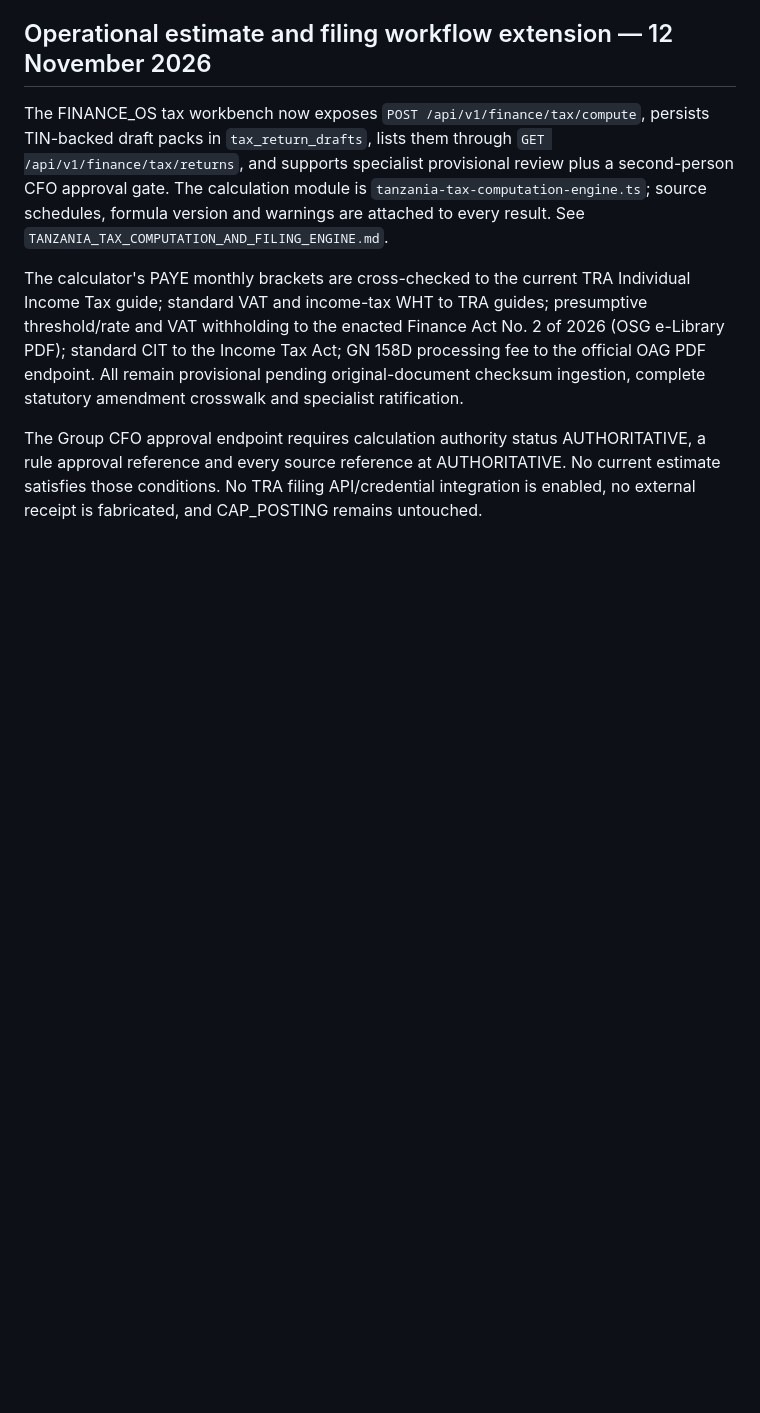
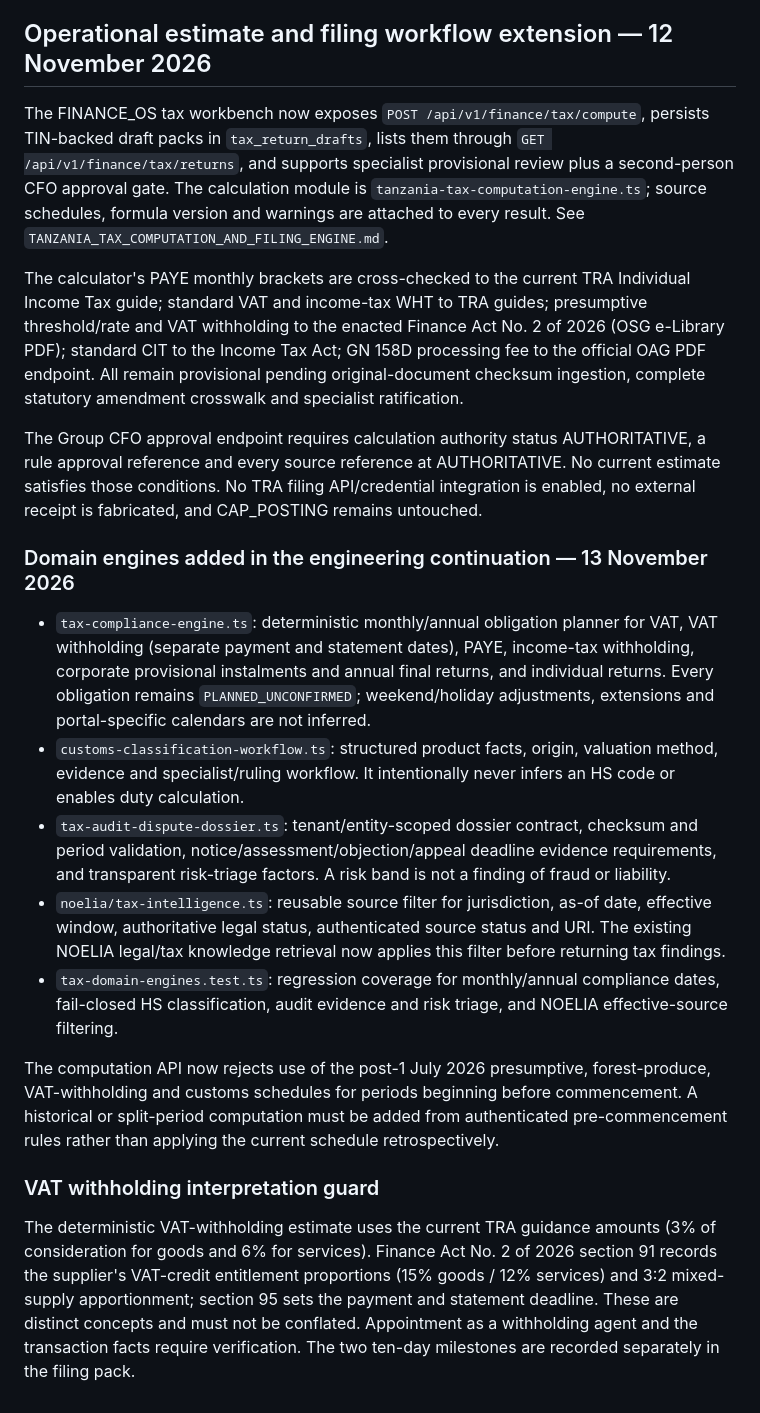
Before and after one commit to yumvalila-bot/BEYU-OS-1.0, a Markdown page: docs/finance/TAX_INTELLIGENCE_CAPABILITY_ARCHITECTURE.md, the part around the change. Drawn GitHub-style; blank space fills up the shorter version.

Commit message:
docs(finance): document compliance, customs, audit and NOELIA domain engines

```diff
--- a/docs/finance/TAX_INTELLIGENCE_CAPABILITY_ARCHITECTURE.md
+++ b/docs/finance/TAX_INTELLIGENCE_CAPABILITY_ARCHITECTURE.md
@@ -126,3 +126,18 @@ The FINANCE_OS tax workbench now exposes `POST /api/v1/finance/tax/compute`, per
 The calculator's PAYE monthly brackets are cross-checked to the current TRA Individual Income Tax guide; standard VAT and income-tax WHT to TRA guides; presumptive threshold/rate and VAT withholding to the enacted Finance Act No. 2 of 2026 (OSG e-Library PDF); standard CIT to the Income Tax Act; GN 158D processing fee to the official OAG PDF endpoint. All remain provisional pending original-document checksum ingestion, complete statutory amendment crosswalk and specialist ratification.
 
 The Group CFO approval endpoint requires calculation authority status AUTHORITATIVE, a rule approval reference and every source reference at AUTHORITATIVE. No current estimate satisfies those conditions. No TRA filing API/credential integration is enabled, no external receipt is fabricated, and CAP_POSTING remains untouched.
+
+
+### Domain engines added in the engineering continuation — 13 November 2026
+
+- `tax-compliance-engine.ts`: deterministic monthly/annual obligation planner for VAT, VAT withholding (separate payment and statement dates), PAYE, income-tax withholding, corporate provisional instalments and annual final returns, and individual returns. Every obligation remains `PLANNED_UNCONFIRMED`; weekend/holiday adjustments, extensions and portal-specific calendars are not inferred.
+- `customs-classification-workflow.ts`: structured product facts, origin, valuation method, evidence and specialist/ruling workflow. It intentionally never infers an HS code or enables duty calculation.
+- `tax-audit-dispute-dossier.ts`: tenant/entity-scoped dossier contract, checksum and period validation, notice/assessment/objection/appeal deadline evidence requirements, and transparent risk-triage factors. A risk band is not a finding of fraud or liability.
+- `noelia/tax-intelligence.ts`: reusable source filter for jurisdiction, as-of date, effective window, authoritative legal status, authenticated source status and URI. The existing NOELIA legal/tax knowledge retrieval now applies this filter before returning tax findings.
+- `tax-domain-engines.test.ts`: regression coverage for monthly/annual compliance dates, fail-closed HS classification, audit evidence and risk triage, and NOELIA effective-source filtering.
+
+The computation API now rejects use of the post-1 July 2026 presumptive, forest-produce, VAT-withholding and customs schedules for periods beginning before commencement. A historical or split-period computation must be added from authenticated pre-commencement rules rather than applying the current schedule retrospectively.
+
+### VAT withholding interpretation guard
+
+The deterministic VAT-withholding estimate uses the current TRA guidance amounts (3% of consideration for goods and 6% for services). Finance Act No. 2 of 2026 section 91 records the supplier's VAT-credit entitlement proportions (15% goods / 12% services) and 3:2 mixed-supply apportionment; section 95 sets the payment and statement deadline. These are distinct concepts and must not be conflated. Appointment as a withholding agent and the transaction facts require verification. The two ten-day milestones are recorded separately in the filing pack.
```
